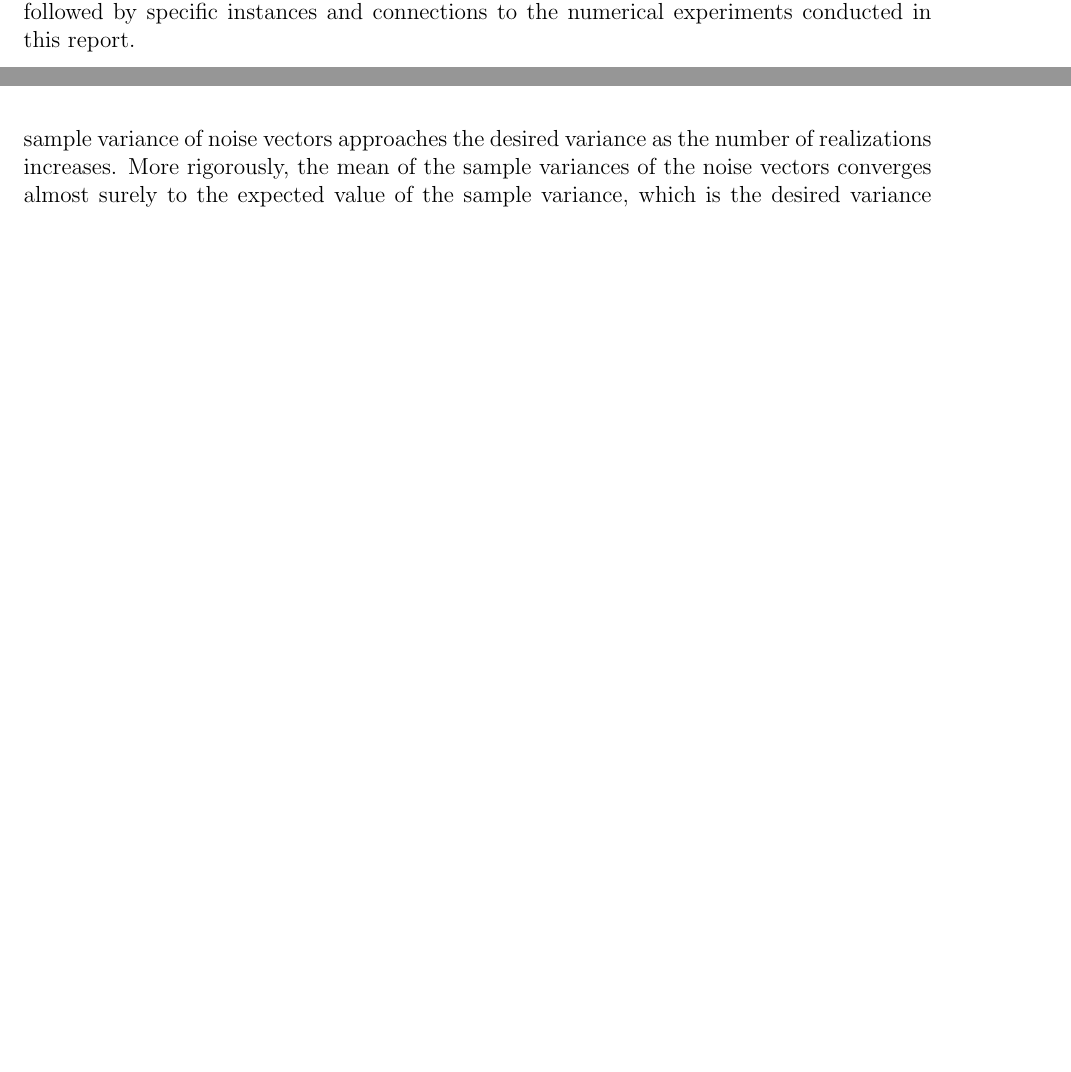
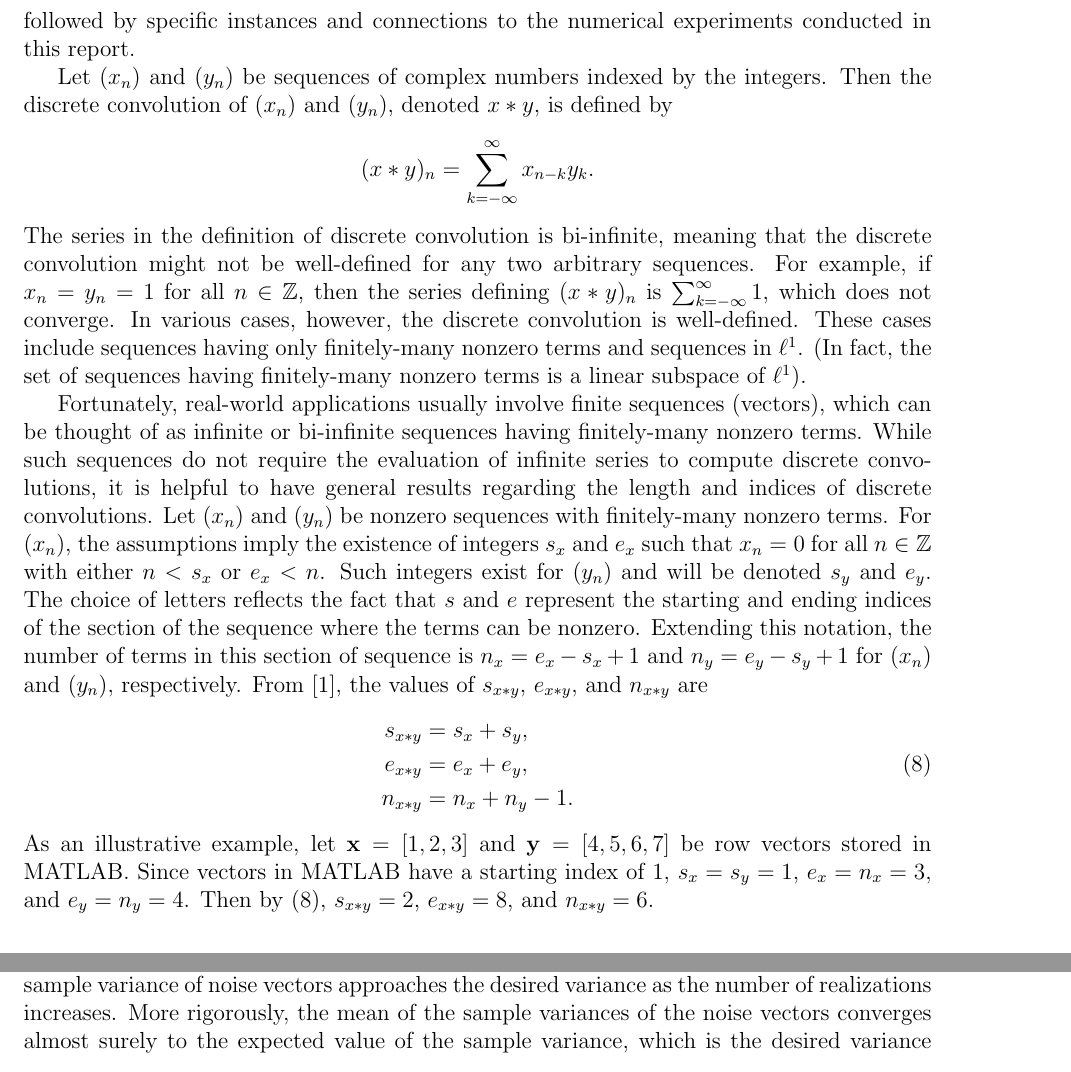
Before and after one commit to mjbyrne2/Parameter-Estimation, a LaTeX document (Parameter-Estimation.tex): two parts of pages 4 and 7 of 12 before the commit and two parts of pages 5 and 7 of 13 after it, joined at a grey line, cut so that both start at the same text, the shorter picture padded with empty space. Compiled offline with pdfLaTeX.

Commit message:
Lengthened the discrete convolution section in TeX file

```diff
--- a/Parameter-Estimation.tex
+++ b/Parameter-Estimation.tex
@@ -152,8 +152,16 @@ The kernel $k$ and function $f$ considered in the introduction will be retained
 
 \subsection{Discrete convolution}
 As described in the Introduction, the operation of convolution arises in various settings pertaining to inverse problems. Discrete convolution will first be described  in a general setting, followed by specific instances and connections to the numerical experiments conducted in this report. \par
-
-
+Let $(x_n)$ and $(y_n)$ be sequences of complex numbers indexed by the integers. Then the discrete convolution of $(x_n)$ and $(y_n)$, denoted $x*y$, is defined by
+\[(x*y)_n = \sum_{k=-\infty}^\infty x_{n-k}y_k.\]
+The series in the definition of discrete convolution is bi-infinite, meaning that the discrete convolution might not be well-defined for any two arbitrary sequences. For example, if $x_n = y_n = 1$ for all $n \in \mathbb{Z}$, then the series defining $(x*y)_n$ is $\sum_{k=-\infty}^\infty 1$, which does not converge. In various cases, however, the discrete convolution is well-defined. These cases include sequences having only finitely-many nonzero terms and sequences in $\ell^1$. (In fact, the set of sequences having finitely-many nonzero terms is a linear subspace of $\ell^1$).  \par
+Fortunately, real-world applications usually involve finite sequences (vectors), which can be thought of as infinite or bi-infinite sequences having finitely-many nonzero terms. While such sequences do not require the evaluation of infinite series to compute discrete convolutions, it is helpful to have general results regarding the length and indices of discrete convolutions. Let $(x_n)$ and $(y_n)$ be nonzero sequences with finitely-many nonzero terms. For $(x_n)$, the assumptions imply the existence of integers $s_x$ and $e_x$ such that $x_n = 0$ for all $n \in \mathbb{Z}$ with either $n < s_x$ or $e_x < n$. Such integers exist for $(y_n)$ and will be denoted $s_y$ and $e_y$. The choice of letters reflects the fact that $s$ and $e$ represent the starting and ending indices of the section of the sequence where the terms can be nonzero. Extending this notation, the number of terms in this section of sequence is $n_x = e_x - s_x + 1$ and $n_y = e_y - s_y + 1$ for $(x_n)$ and $(y_n)$, respectively. From [1], the values of $s_{x*y}$, $e_{x*y}$, and $n_{x*y}$ are
+\begin{align}
+s_{x*y} &= s_x + s_y, \nonumber \\
+e_{x*y} &= e_x + e_y, \label{Eq_ConResults} \\
+n_{x*y} &= n_x + n_y - 1. \nonumber
+\end{align}
+As an illustrative example, let $\mathbf{x} = [1,2,3]$ and $\mathbf{y} = [4,5,6,7]$ be row vectors stored in MATLAB. Since vectors in MATLAB have a starting index of 1, $s_x = s_y = 1$, $e_x = n_x = 3$, and $e_y = n_y = 4$. Then by \eqref{Eq_ConResults}, $s_{x*y} = 2$, $e_{x*y} = 8$, and $n_{x*y} = 6$.
 
 \subsection{The Fourier transform}
 
```
